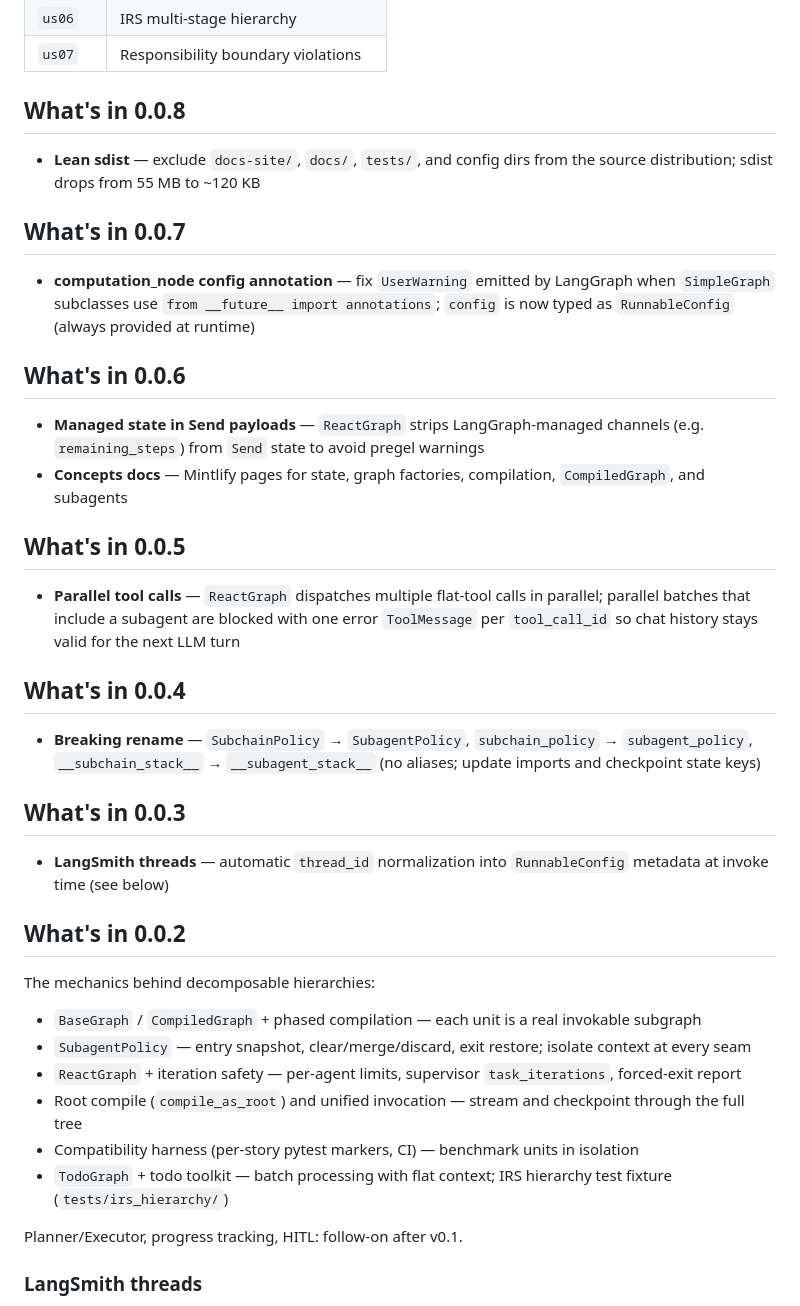
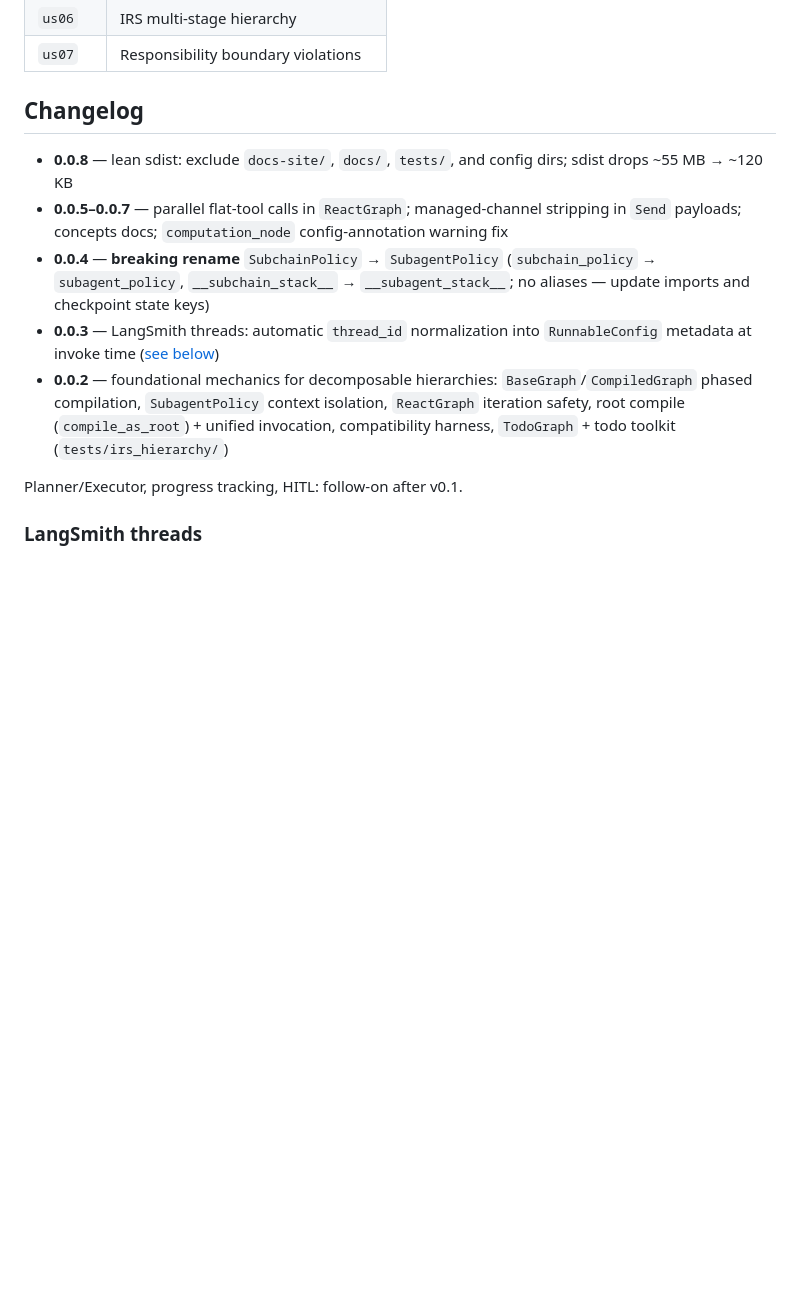
Before and after one commit to korrino222/langgraph-hierarchies, a Markdown page: README.md, the part around the change. GitHub-like rendering; blank space fills up the shorter version.

Commit message:
docs: collapse per-version changelog into a single section
Fold the seven "What's in X.X.X" headings into one compact Changelog
section, grouping fix-only patches while keeping the 0.0.4 breaking
rename and the LangSmith threads reference visible.

```diff
--- a/README.md
+++ b/README.md
@@ -57,41 +57,13 @@ Stories map to pytest markers for targeted regression:
 | `us06` | IRS multi-stage hierarchy |
 | `us07` | Responsibility boundary violations |
 
-## What's in 0.0.8
+## Changelog
 
-- **Lean sdist** — exclude `docs-site/`, `docs/`, `tests/`, and config dirs from the source distribution; sdist drops from 55 MB to ~120 KB
-
-## What's in 0.0.7
-
-- **computation_node config annotation** — fix `UserWarning` emitted by LangGraph when `SimpleGraph` subclasses use `from __future__ import annotations`; `config` is now typed as `RunnableConfig` (always provided at runtime)
-
-## What's in 0.0.6
-
-- **Managed state in Send payloads** — `ReactGraph` strips LangGraph-managed channels (e.g. `remaining_steps`) from `Send` state to avoid pregel warnings
-- **Concepts docs** — Mintlify pages for state, graph factories, compilation, `CompiledGraph`, and subagents
-
-## What's in 0.0.5
-
-- **Parallel tool calls** — `ReactGraph` dispatches multiple flat-tool calls in parallel; parallel batches that include a subagent are blocked with one error `ToolMessage` per `tool_call_id` so chat history stays valid for the next LLM turn
-
-## What's in 0.0.4
-
-- **Breaking rename** — `SubchainPolicy` → `SubagentPolicy`, `subchain_policy` → `subagent_policy`, `__subchain_stack__` → `__subagent_stack__` (no aliases; update imports and checkpoint state keys)
-
-## What's in 0.0.3
-
-- **LangSmith threads** — automatic `thread_id` normalization into `RunnableConfig` metadata at invoke time (see below)
-
-## What's in 0.0.2
-
-The mechanics behind decomposable hierarchies:
-
-- `BaseGraph` / `CompiledGraph` + phased compilation — each unit is a real invokable subgraph
-- `SubagentPolicy` — entry snapshot, clear/merge/discard, exit restore; isolate context at every seam
-- `ReactGraph` + iteration safety — per-agent limits, supervisor `task_iterations`, forced-exit report
-- Root compile (`compile_as_root`) and unified invocation — stream and checkpoint through the full tree
-- Compatibility harness (per-story pytest markers, CI) — benchmark units in isolation
-- `TodoGraph` + todo toolkit — batch processing with flat context; IRS hierarchy test fixture (`tests/irs_hierarchy/`)
+- **0.0.8** — lean sdist: exclude `docs-site/`, `docs/`, `tests/`, and config dirs; sdist drops ~55 MB → ~120 KB
+- **0.0.5–0.0.7** — parallel flat-tool calls in `ReactGraph`; managed-channel stripping in `Send` payloads; concepts docs; `computation_node` config-annotation warning fix
+- **0.0.4** — **breaking rename** `SubchainPolicy` → `SubagentPolicy` (`subchain_policy` → `subagent_policy`, `__subchain_stack__` → `__subagent_stack__`; no aliases — update imports and checkpoint state keys)
+- **0.0.3** — LangSmith threads: automatic `thread_id` normalization into `RunnableConfig` metadata at invoke time ([see below](#langsmith-threads))
+- **0.0.2** — foundational mechanics for decomposable hierarchies: `BaseGraph`/`CompiledGraph` phased compilation, `SubagentPolicy` context isolation, `ReactGraph` iteration safety, root compile (`compile_as_root`) + unified invocation, compatibility harness, `TodoGraph` + todo toolkit (`tests/irs_hierarchy/`)
 
 Planner/Executor, progress tracking, HITL: follow-on after v0.1.
 
```
